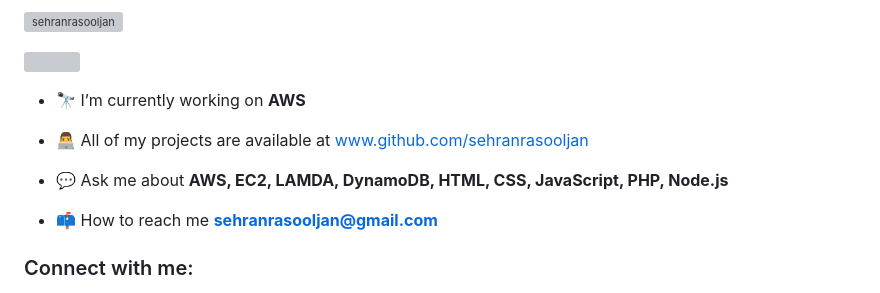
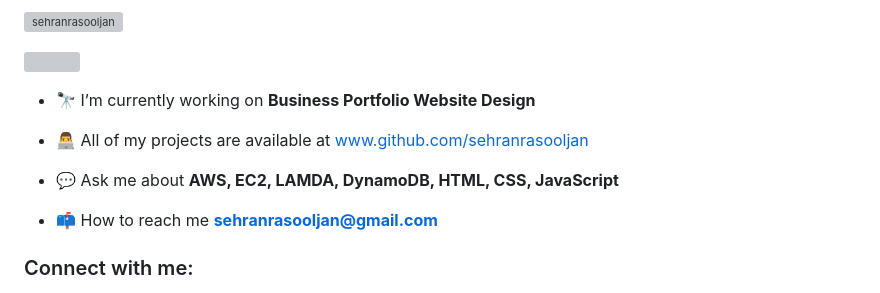
Before and after one commit to johnkritin/mas-metal-fabrications, a Markdown page: README.md, the part around the change. Rendered like a GitHub page; grey boxes are pictures that could not be loaded.

```diff
--- a/README.md
+++ b/README.md
@@ -7,11 +7,11 @@
 
 <p align="left"> <a href="https://twitter.com/" target="blank"><img src="https://img.shields.io/twitter/follow/?logo=twitter&style=for-the-badge" alt="" /></a> </p>
 
-- 🔭 I’m currently working on **AWS**
+- 🔭 I’m currently working on **Business Portfolio Website Design**
 
 - 👨‍💻 All of my projects are available at [www.github.com/sehranrasooljan](www.github.com/sehranrasooljan)
 
-- 💬 Ask me about **AWS, EC2, LAMDA, DynamoDB, HTML, CSS, JavaScript, PHP, Node.js**
+- 💬 Ask me about **AWS, EC2, LAMDA, DynamoDB, HTML, CSS, JavaScript**
 
 - 📫 How to reach me **sehranrasooljan@gmail.com**
 
```
